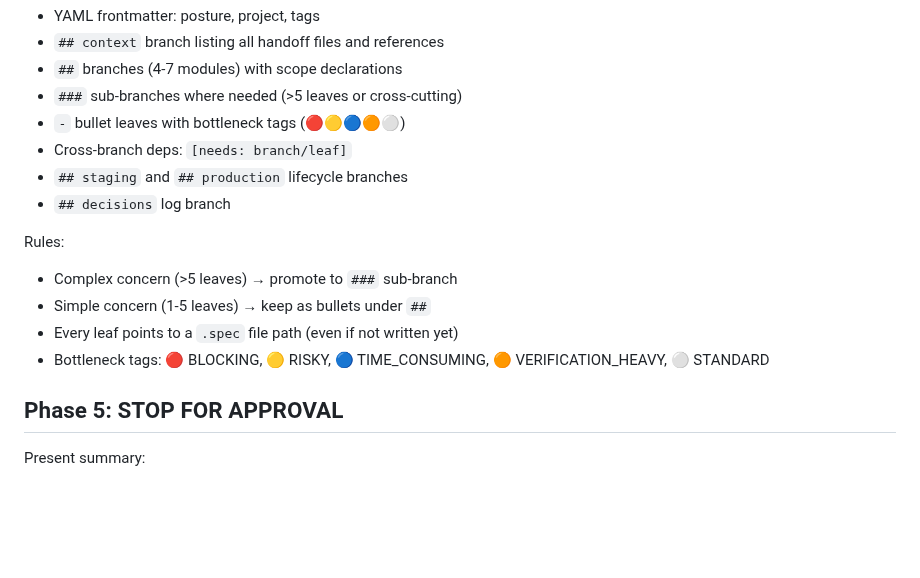
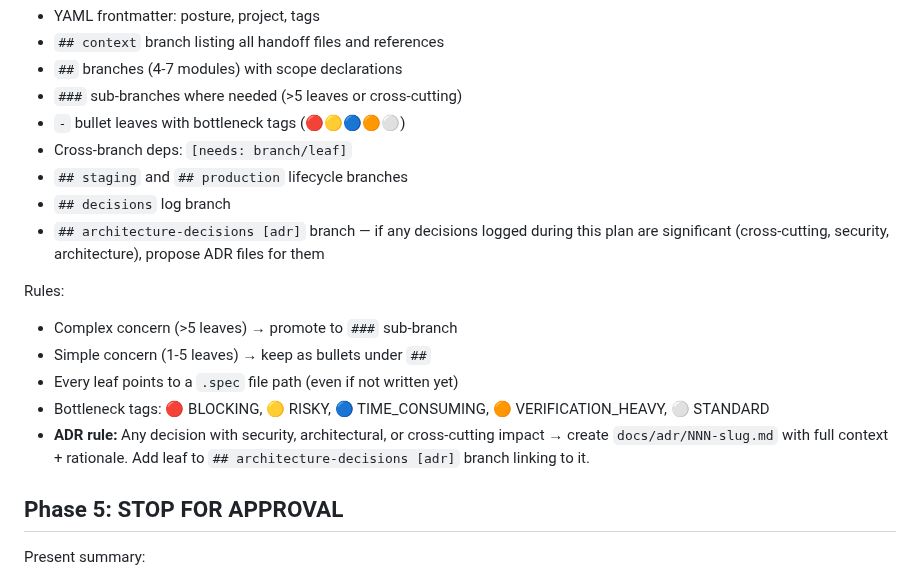
Before and after one commit to yagaltd/morphmap, a Markdown page: skills/plan/SKILL.md, the part around the change. GitHub-like rendering; blank space fills up the shorter version.

Commit message:
feat: plan Phase 4 — ADR generation rule
Any decision with security, architectural, or cross-cutting impact
now triggers ADR file creation during plan Phase 4 (BUILD TREE).
ADR files go to docs/adr/NNN-slug.md, linked from new
## architecture-decisions [adr] branch.

This means re-running /morphmap-plan for an already-planned project
will detect missing ADRs and propose creating them.

```diff
--- a/skills/plan/SKILL.md
+++ b/skills/plan/SKILL.md
@@ -150,12 +150,14 @@ Write .morphmap/morphmap.mindmap.md with:
 - Cross-branch deps: `[needs: branch/leaf]`
 - `## staging` and `## production` lifecycle branches
 - `## decisions` log branch
+- `## architecture-decisions [adr]` branch — if any decisions logged during this plan are significant (cross-cutting, security, architecture), propose ADR files for them
 
 Rules:
 - Complex concern (>5 leaves) → promote to `###` sub-branch
 - Simple concern (1-5 leaves) → keep as bullets under `##`
 - Every leaf points to a `.spec` file path (even if not written yet)
 - Bottleneck tags: 🔴 BLOCKING, 🟡 RISKY, 🔵 TIME_CONSUMING, 🟠 VERIFICATION_HEAVY, ⚪ STANDARD
+- **ADR rule:** Any decision with security, architectural, or cross-cutting impact → create `docs/adr/NNN-slug.md` with full context + rationale. Add leaf to `## architecture-decisions [adr]` branch linking to it.
 
 ## Phase 5: STOP FOR APPROVAL
 
```
